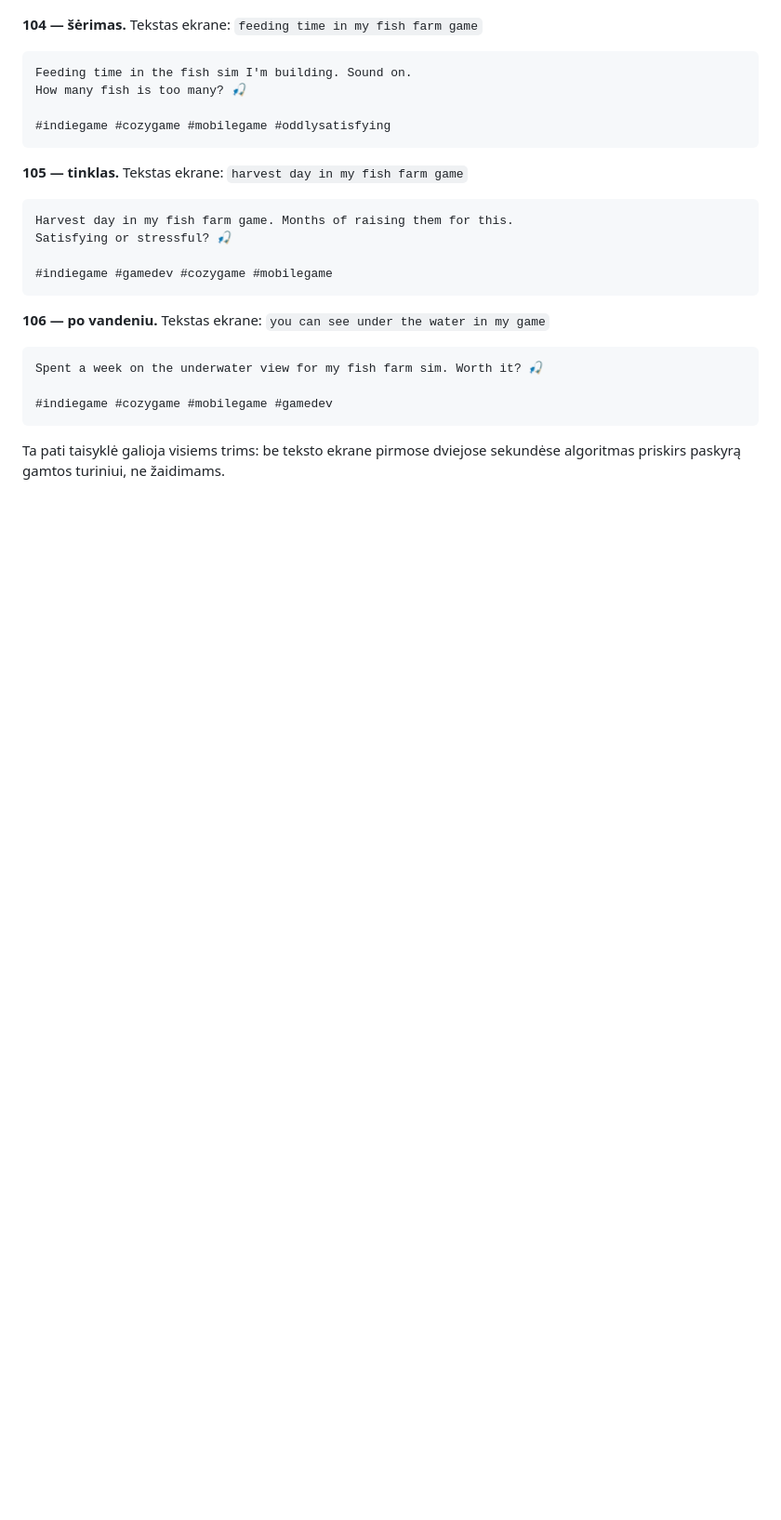
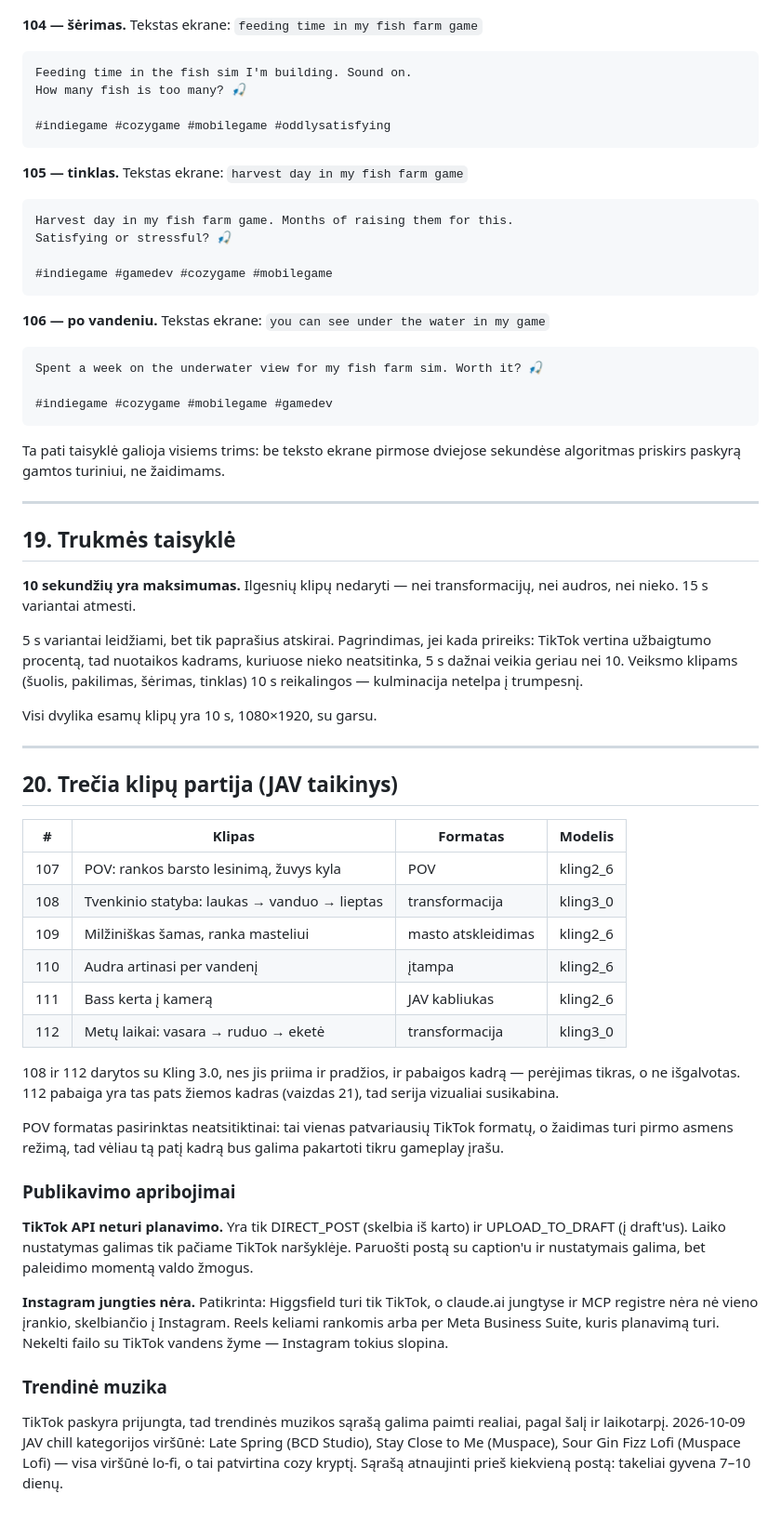
Before and after one commit to svedasgediminas-source/svedasbau.de, a Markdown page: marketing/zuvu-ukis-tiktok-instagram.md, the part around the change. Shown at 93% size. Drawn GitHub-style; blank space fills up the shorter version.

Commit message:
Record the 10-second ceiling and the third clip batch
Duration: ten seconds is the maximum, set by the author. The 15-second
versions offered for the transformations are dropped. Five-second cuts
stay available but only on request; the reasoning either way is recorded
so it need not be re-argued.

Third batch: six clips covering the formats the first twelve missed - POV,
transformation, scale reveal, tension, and a largemouth bass for the US
audience. The two transformations use Kling 3.0 with both a start and an
end frame, so the pond build and the turn of the seasons actually arrive
somewhere; the seasons clip ends on the existing winter frame, which ties
the set together.

Publishing limits, both checked rather than assumed: TikTok's API cannot
schedule, only post now or save to drafts, so the timing stays with the
author. No Instagram publishing connector exists in Higgsfield, in the
account's connectors, or in the registry, so Reels go up by hand.

Also records the live US trending-audio top three for calibration, with
the note that the list turns over every week or so.

Co-Authored-By: Claude Opus 5 <noreply@anthropic.com>
Claude-Session: https://claude.ai/code/session_01TfEiF1jRhSWN4t6JEYDLp9

```diff
--- a/marketing/zuvu-ukis-tiktok-instagram.md
+++ b/marketing/zuvu-ukis-tiktok-instagram.md
@@ -722,3 +722,60 @@ Spent a week on the underwater view for my fish farm sim. Worth it? 🎣
 
 Ta pati taisyklė galioja visiems trims: be teksto ekrane pirmose dviejose
 sekundėse algoritmas priskirs paskyrą gamtos turiniui, ne žaidimams.
+
+---
+
+## 19. Trukmės taisyklė
+
+**10 sekundžių yra maksimumas.** Ilgesnių klipų nedaryti — nei
+transformacijų, nei audros, nei nieko. 15 s variantai atmesti.
+
+5 s variantai leidžiami, bet tik paprašius atskirai. Pagrindimas, jei kada
+prireiks: TikTok vertina užbaigtumo procentą, tad nuotaikos kadrams, kuriuose
+nieko neatsitinka, 5 s dažnai veikia geriau nei 10. Veiksmo klipams
+(šuolis, pakilimas, šėrimas, tinklas) 10 s reikalingos — kulminacija
+netelpa į trumpesnį.
+
+Visi dvylika esamų klipų yra 10 s, 1080×1920, su garsu.
+
+---
+
+## 20. Trečia klipų partija (JAV taikinys)
+
+| # | Klipas | Formatas | Modelis |
+|---|---|---|---|
+| 107 | POV: rankos barsto lesinimą, žuvys kyla | POV | kling2_6 |
+| 108 | Tvenkinio statyba: laukas → vanduo → lieptas | transformacija | kling3_0 |
+| 109 | Milžiniškas šamas, ranka masteliui | masto atskleidimas | kling2_6 |
+| 110 | Audra artinasi per vandenį | įtampa | kling2_6 |
+| 111 | Bass kerta į kamerą | JAV kabliukas | kling2_6 |
+| 112 | Metų laikai: vasara → ruduo → eketė | transformacija | kling3_0 |
+
+108 ir 112 darytos su Kling 3.0, nes jis priima ir pradžios, ir pabaigos
+kadrą — perėjimas tikras, o ne išgalvotas. 112 pabaiga yra tas pats žiemos
+kadras (vaizdas 21), tad serija vizualiai susikabina.
+
+POV formatas pasirinktas neatsitiktinai: tai vienas patvariausių TikTok
+formatų, o žaidimas turi pirmo asmens režimą, tad vėliau tą patį kadrą bus
+galima pakartoti tikru gameplay įrašu.
+
+### Publikavimo apribojimai
+
+**TikTok API neturi planavimo.** Yra tik DIRECT_POST (skelbia iš karto) ir
+UPLOAD_TO_DRAFT (į draft'us). Laiko nustatymas galimas tik pačiame TikTok
+naršyklėje. Paruošti postą su caption'u ir nustatymais galima, bet
+paleidimo momentą valdo žmogus.
+
+**Instagram jungties nėra.** Patikrinta: Higgsfield turi tik TikTok, o
+claude.ai jungtyse ir MCP registre nėra nė vieno įrankio, skelbiančio į
+Instagram. Reels keliami rankomis arba per Meta Business Suite, kuris
+planavimą turi. Nekelti failo su TikTok vandens žyme — Instagram tokius
+slopina.
+
+### Trendinė muzika
+
+TikTok paskyra prijungta, tad trendinės muzikos sąrašą galima paimti
+realiai, pagal šalį ir laikotarpį. 2026-10-09 JAV chill kategorijos
+viršūnė: Late Spring (BCD Studio), Stay Close to Me (Muspace), Sour Gin
+Fizz Lofi (Muspace Lofi) — visa viršūnė lo-fi, o tai patvirtina cozy
+kryptį. Sąrašą atnaujinti prieš kiekvieną postą: takeliai gyvena 7–10 dienų.
```
